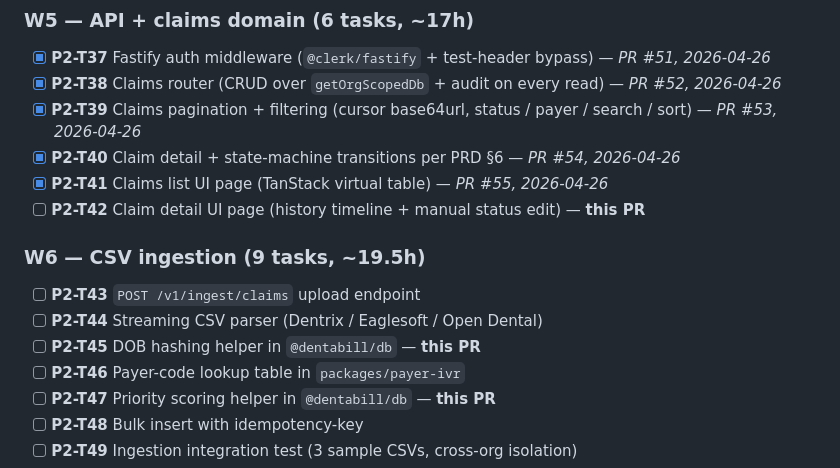
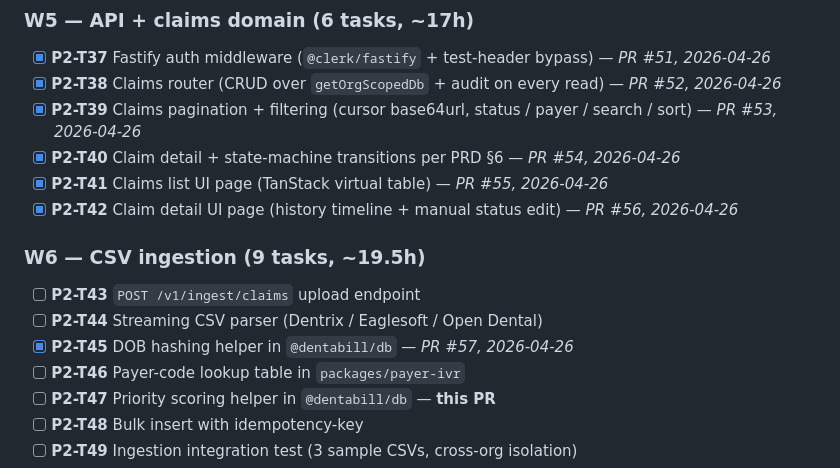
Before and after one commit to yash9657/dentabill, a Markdown page: docs/TASKS.md, the part around the change. Drawn GitHub-style.

Commit message:
docs(monorepo): mark T42 / T45 as merged in TASKS.md

```diff
--- a/docs/TASKS.md
+++ b/docs/TASKS.md
@@ -92,13 +92,13 @@ Rules:
 - [x] **P2-T39** Claims pagination + filtering (cursor base64url, status / payer / search / sort) — _PR #53, 2026-04-26_
 - [x] **P2-T40** Claim detail + state-machine transitions per PRD §6 — _PR #54, 2026-04-26_
 - [x] **P2-T41** Claims list UI page (TanStack virtual table) — _PR #55, 2026-04-26_
-- [ ] **P2-T42** Claim detail UI page (history timeline + manual status edit) — **this PR**
+- [x] **P2-T42** Claim detail UI page (history timeline + manual status edit) — _PR #56, 2026-04-26_
 
 ### W6 — CSV ingestion (9 tasks, ~19.5h)
 
 - [ ] **P2-T43** `POST /v1/ingest/claims` upload endpoint
 - [ ] **P2-T44** Streaming CSV parser (Dentrix / Eaglesoft / Open Dental)
-- [ ] **P2-T45** DOB hashing helper in `@dentabill/db` — **this PR**
+- [x] **P2-T45** DOB hashing helper in `@dentabill/db` — _PR #57, 2026-04-26_
 - [ ] **P2-T46** Payer-code lookup table in `packages/payer-ivr`
 - [ ] **P2-T47** Priority scoring helper in `@dentabill/db` — **this PR**
 - [ ] **P2-T48** Bulk insert with idempotency-key
```
